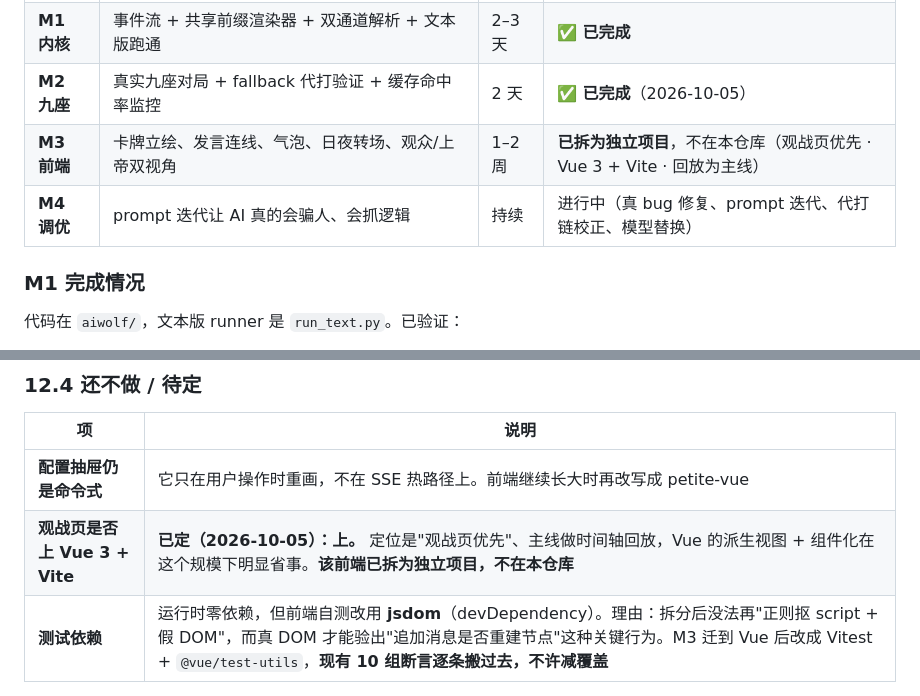
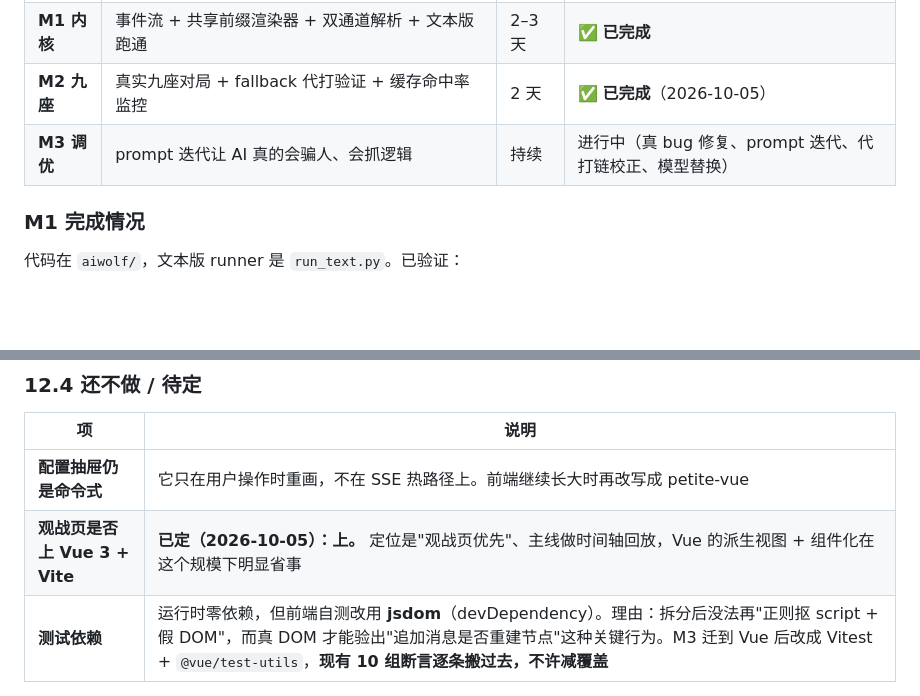
Before and after one commit to 3253473591/ai-werewolf, a Markdown page: docs/DESIGN.md, 2 parts joined by grey strips. GitHub-like rendering; blank space fills up the shorter version.

```diff
--- a/docs/DESIGN.md
+++ b/docs/DESIGN.md
@@ -758,8 +758,7 @@ glm 的延迟差几乎看不出来（3.90s → 3.46s）；前缀到 40000 token
 | **M0 探针** | 跑 `tools/probe_relay.py`，确认缓存/并发/JSON mode/模型可用性 | 0.5 天 | ✅ **已完成** |
 | **M1 内核** | 事件流 + 共享前缀渲染器 + 双通道解析 + 文本版跑通 | 2–3 天 | ✅ **已完成** |
 | **M2 九座** | 真实九座对局 + fallback 代打验证 + 缓存命中率监控 | 2 天 | ✅ **已完成**（2026-10-05） |
-| **M3 前端** | 卡牌立绘、发言连线、气泡、日夜转场、观众/上帝双视角 | 1–2 周 | **已拆为独立项目**，不在本仓库（观战页优先 · Vue 3 + Vite · 回放为主线） |
-| **M4 调优** | prompt 迭代让 AI 真的会骗人、会抓逻辑 | 持续 | 进行中（真 bug 修复、prompt 迭代、代打链校正、模型替换） |
+| **M3 调优** | prompt 迭代让 AI 真的会骗人、会抓逻辑 | 持续 | 进行中（真 bug 修复、prompt 迭代、代打链校正、模型替换） |
 
 ### M1 完成情况
 
@@ -934,7 +933,7 @@ static/
 | 项 | 说明 |
 |---|---|
 | **配置抽屉仍是命令式** | 它只在用户操作时重画，不在 SSE 热路径上。前端继续长大时再改写成 petite-vue |
-| **观战页是否上 Vue 3 + Vite** | **已定（2026-10-05）：上。** 定位是"观战页优先"、主线做时间轴回放，Vue 的派生视图 + 组件化在这个规模下明显省事。**该前端已拆为独立项目，不在本仓库** |
+| **观战页是否上 Vue 3 + Vite** | **已定（2026-10-05）：上。** 定位是"观战页优先"、主线做时间轴回放，Vue 的派生视图 + 组件化在这个规模下明显省事 |
 | **测试依赖** | 运行时零依赖，但前端自测改用 **jsdom**（devDependency）。理由：拆分后没法再"正则抠 script + 假 DOM"，而真 DOM 才能验出"追加消息是否重建节点"这种关键行为。M3 迁到 Vue 后改成 Vitest + `@vue/test-utils`，**现有 10 组断言逐条搬过去，不许减覆盖** |
 
 ### 12.5 怎么验证
```
Also changed, not shown: README.md (+1 -1 lines), docs/DEVELOPMENT.md (+1 -2 lines).
